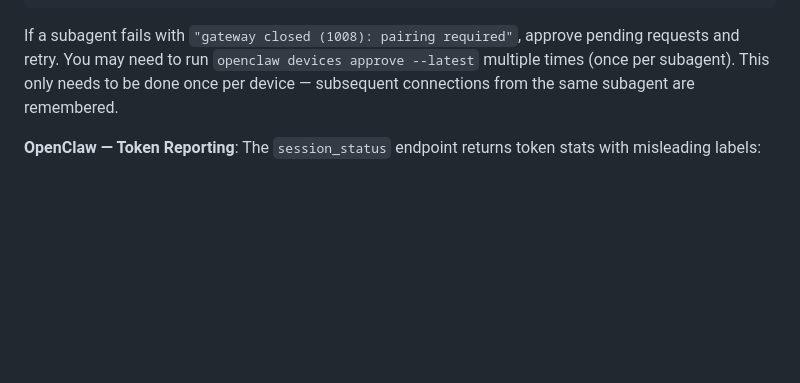
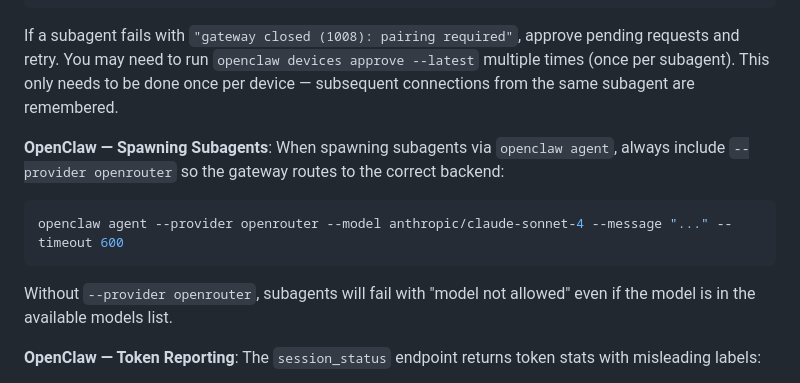
Before and after one commit to unifai-network/skills, a Markdown page: agent-bench/SKILL.md, the part around the change. Rendered like a GitHub page; blank space fills up the shorter version.

Commit message:
fix(agent-bench): add --provider openrouter for subagent spawning on OpenClaw
Without --provider openrouter, subagents fail with "model not allowed"
even if the model is in the available models list. The gateway needs the
explicit provider to route to the correct backend.

Co-Authored-By: Claude Opus 4.6 (1M context) <noreply@anthropic.com>

````diff
--- a/agent-bench/SKILL.md
+++ b/agent-bench/SKILL.md
@@ -201,6 +201,12 @@ openclaw devices approve <requestId>
 
 If a subagent fails with `"gateway closed (1008): pairing required"`, approve pending requests and retry. You may need to run `openclaw devices approve --latest` multiple times (once per subagent). This only needs to be done once per device — subsequent connections from the same subagent are remembered.
 
+**OpenClaw — Spawning Subagents**: When spawning subagents via `openclaw agent`, always include `--provider openrouter` so the gateway routes to the correct backend:
+```bash
+openclaw agent --provider openrouter --model anthropic/claude-sonnet-4 --message "..." --timeout 600
+```
+Without `--provider openrouter`, subagents will fail with "model not allowed" even if the model is in the available models list.
+
 **OpenClaw — Token Reporting**: The `session_status` endpoint returns token stats with misleading labels:
 - **"Tokens: Xk in / Yk out"** — `in` means **uncached input tokens only** (does NOT include cached input). `out` is output tokens.
 - **"Cache: N% hit · Xk cached, Yk new"** — `cached` is cached input tokens (cache read hits), `new` is cache writes.
````
